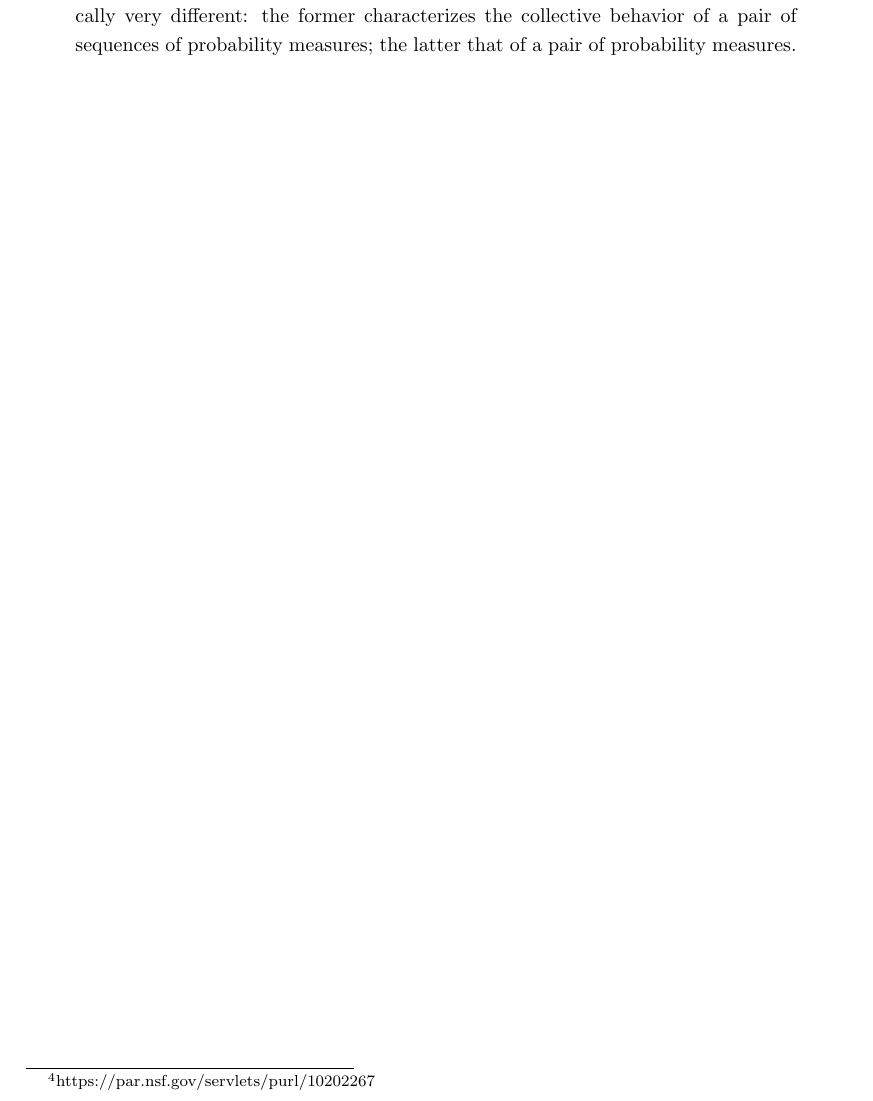
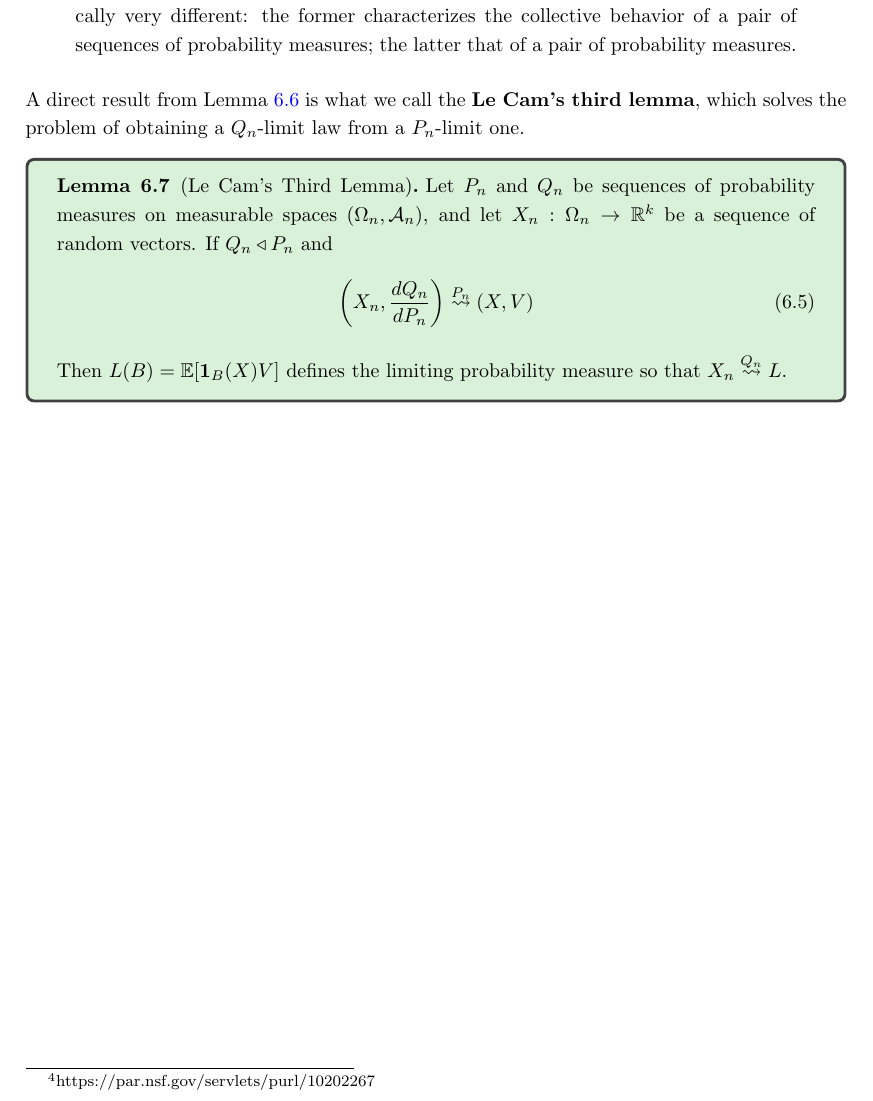
Before and after one commit to listar2000/Asymptotic-Statistics-Notes, a LaTeX document (main.tex): part of page 12 of 12, cut so that both start at the same text. Compiled offline with pdfLaTeX.

Commit message:
06/01 afternoon

```diff
--- a/main.tex
+++ b/main.tex
@@ -365,5 +365,12 @@ Le Cam's first lemma is a direct and asymptotic analogy of the results in Lemma
 \begin{quote}
     Despite their conceptual similarity, contiguity and absolute continuity are technically very different: the former characterizes the collective behavior of a pair of sequences of probability measures; the latter that of a pair of probability measures.
 \end{quote}
-
+A direct result from Lemma \ref{lemma:lecam1} is what we call the \textbf{Le Cam's third lemma}, which solves the problem of obtaining a $Q_n$-limit law from a $P_n$-limit one.
+\begin{lemma}[Le Cam's Third Lemma]
+    Let \(P_n\) and \(Q_n\) be sequences of probability measures on measurable spaces \((\Omega_n, \mathcal{A}_n)\), and let $X_n: \Omega_n \to \mathbb{R}^k$ be a sequence of random vectors. If \(Q_n \triangleleft P_n\) and
+    \begin{equation}
+        \left( X_n, \frac{dQ_n}{dP_n} \right) \overset{P_n}{\rightsquigarrow} (X, V)
+    \end{equation}
+    Then $L(B) = \E [\mathbf{1}_B(X)V]$ defines the limiting probability measure so that $X_n \overset{Q_n}{\rightsquigarrow} L$.
+\end{lemma}
 \end{document}
```
Also changed, not shown: main.tex (2 more changed lines).
